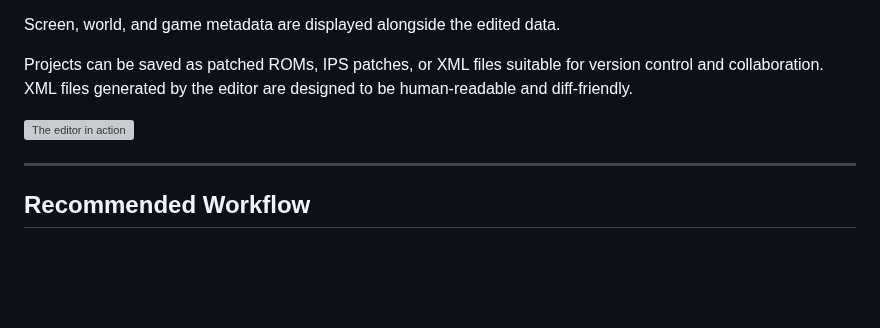
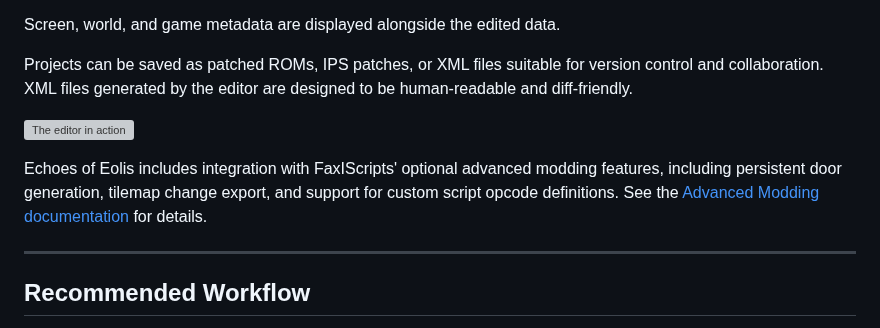
Before and after one commit to kaimitai/faxedit, a Markdown page: readme.md, the part around the change. Drawn GitHub-style; blank space fills up the shorter version; grey boxes are pictures that could not be loaded.

```diff
--- a/readme.md
+++ b/readme.md
@@ -99,6 +99,8 @@ Projects can be saved as patched ROMs, IPS patches, or XML files suitable for ve
 
 ![The editor in action](./docs/img/eoe_presentation.png)
 
+Echoes of Eolis includes integration with FaxIScripts' optional advanced modding features, including persistent door generation, tilemap change export, and support for custom script opcode definitions. See the [Advanced Modding documentation](https://github.com/kaimitai/FaxIScripts/blob/master/docs/advanced_doc.md) for details.
+
 <hr>
 
 ## Recommended Workflow
```
Also changed, not shown: docs/doc.md (+21 -7 lines), docs/img/win_metadata_game_sprite_sets.png, docs/img/win_screen_sprites.png.
